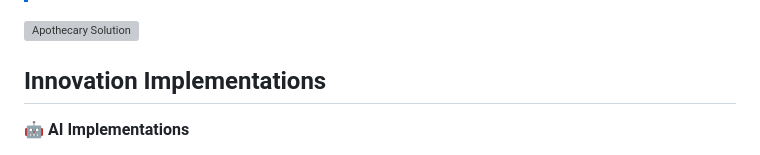
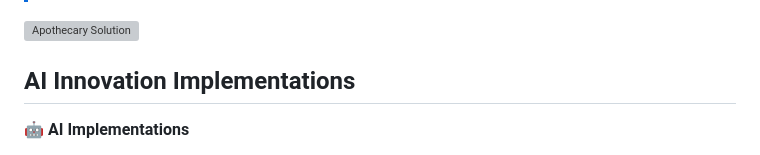
Before and after one commit to PriyaranjanKS/Apothecary.AI, a Markdown page: README.md, the part around the change. Rendered like a GitHub page; grey boxes are pictures that could not be loaded.

```diff
--- a/README.md
+++ b/README.md
@@ -105,7 +105,7 @@ There are mainly 2 personas:
 ![Apothecary Solution](https://github.com/PriyaranjanKS/Apothecary.AI/assets/29351010/0149ac8f-0b1c-4db8-b727-6051247a97f1)
 
 
-## <span style="color:black; font-weight:bold;"> **Innovation Implementations**</span>
+## <span style="color:black; font-weight:bold;"> **AI Innovation Implementations**</span>
 
 
 
```
